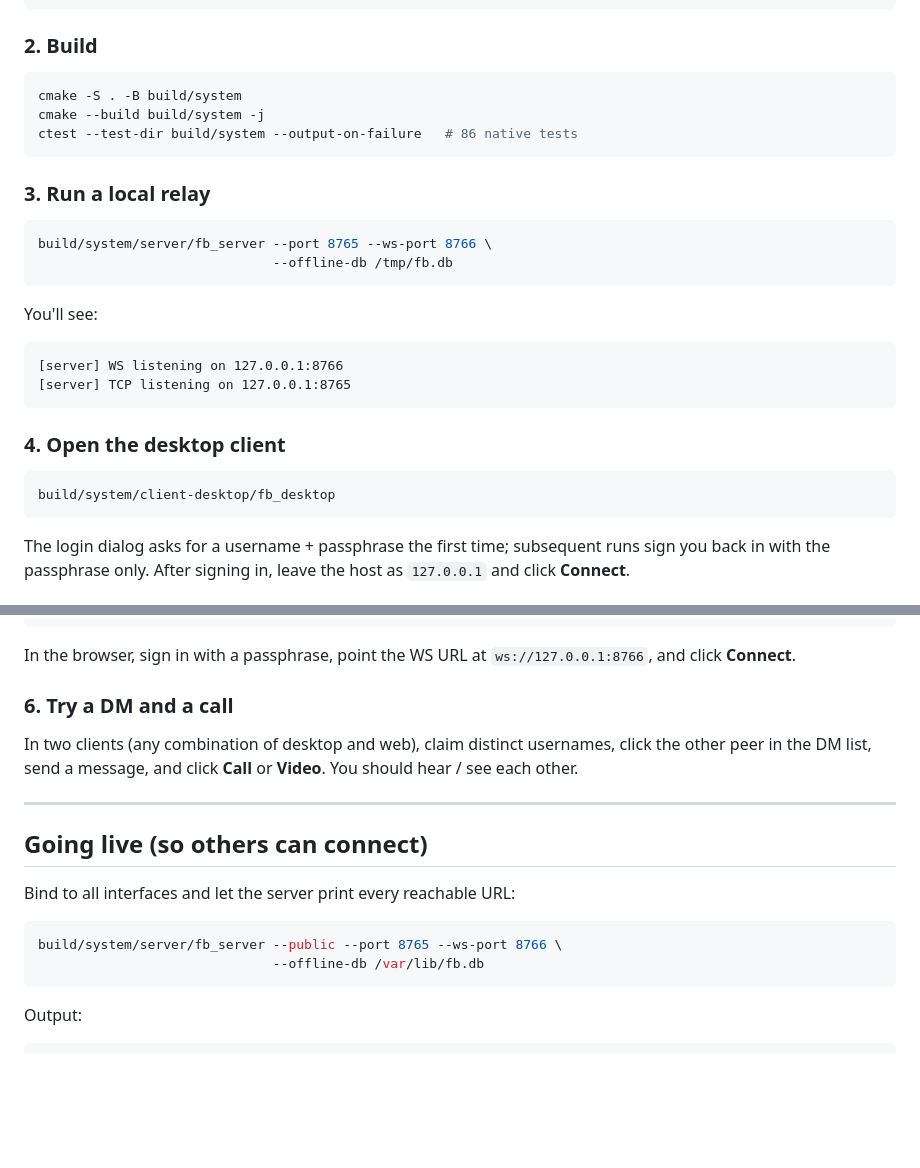
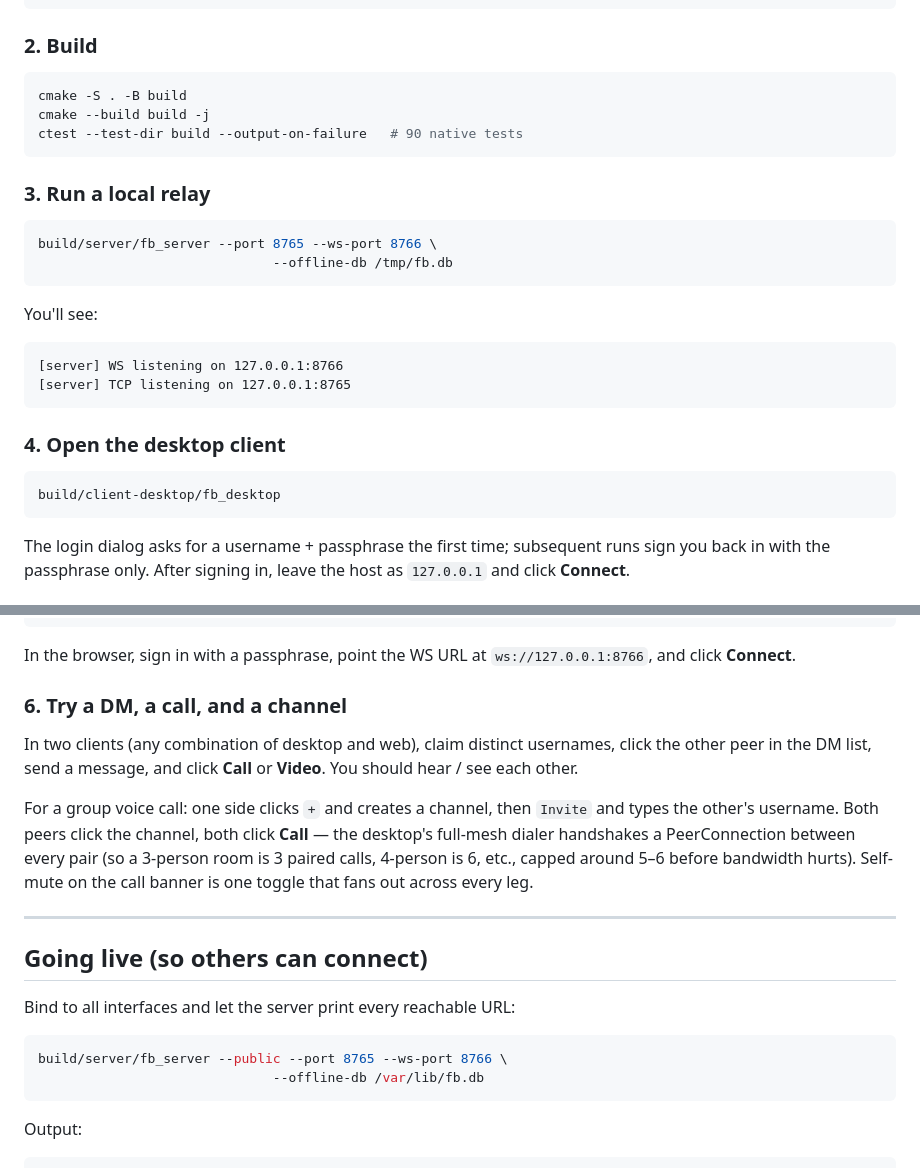
Before and after one commit to Finmacjones/FinBit, a Markdown page: README.md, 2 parts joined by grey strips. Drawn GitHub-style; blank space fills up the shorter version.

````diff
--- a/README.md
+++ b/README.md
@@ -87,15 +110,15 @@ sudo apt install cmake build-essential libsodium-dev libsqlite3-dev \
 ### 2. Build
 
 ```bash
-cmake -S . -B build/system
-cmake --build build/system -j
-ctest --test-dir build/system --output-on-failure   # 86 native tests
+cmake -S . -B build
+cmake --build build -j
+ctest --test-dir build --output-on-failure   # 90 native tests
 ```
 
 ### 3. Run a local relay
 
 ```bash
-build/system/server/fb_server --port 8765 --ws-port 8766 \
+build/server/fb_server --port 8765 --ws-port 8766 \
                               --offline-db /tmp/fb.db
 ```
 
@@ -109,7 +132,7 @@ You'll see:
 ### 4. Open the desktop client
 
 ```bash
-build/system/client-desktop/fb_desktop
+build/client-desktop/fb_desktop
 ```
 
 The login dialog asks for a username + passphrase the first time; subsequent
@@ -131,11 +154,18 @@ scripts/run-web-dev.sh
 In the browser, sign in with a passphrase, point the WS URL at
 `ws://127.0.0.1:8766`, and click **Connect**.
 
-### 6. Try a DM and a call
+### 6. Try a DM, a call, and a channel
 
 In two clients (any combination of desktop and web), claim distinct
 usernames, click the other peer in the DM list, send a message, and click
 **Call** or **Video**. You should hear / see each other.
+
+For a group voice call: one side clicks `+` and creates a channel, then
+`Invite` and types the other's username. Both peers click the channel,
+both click **Call** — the desktop's full-mesh dialer handshakes a
+PeerConnection between every pair (so a 3-person room is 3 paired calls,
+4-person is 6, etc., capped around 5–6 before bandwidth hurts). Self-
+mute on the call banner is one toggle that fans out across every leg.
 
 ---
 
@@ -144,7 +174,7 @@ usernames, click the other peer in the DM list, send a message, and click
 Bind to all interfaces and let the server print every reachable URL:
 
 ```bash
-build/system/server/fb_server --public --port 8765 --ws-port 8766 \
+build/server/fb_server --public --port 8765 --ws-port 8766 \
                               --offline-db /var/lib/fb.db
 ```
 
````
Also changed, not shown: other parts of README.md (+67 -21 lines).
